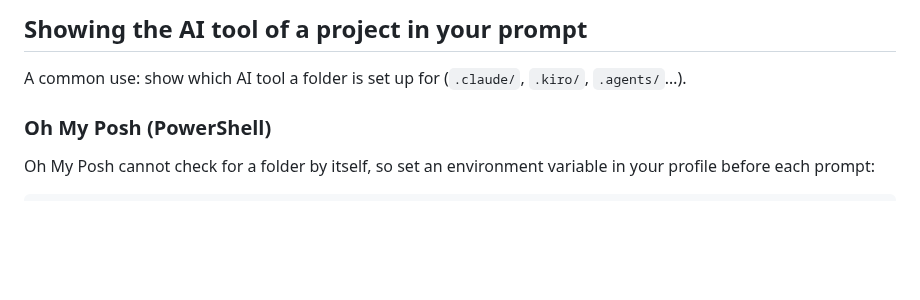
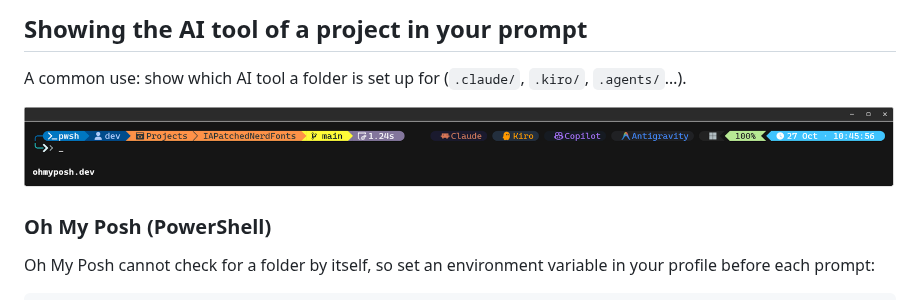
Before and after one commit to hjmeneses/IAPatchedNerdFonts, a Markdown page: README.md, the part around the change. GitHub-like rendering; pictures changed too: prompt-example.png (added); blank space fills up the shorter version.

Commit message:
README: add prompt example image
Co-Authored-By: Claude Opus 5.5 <noreply@anthropic.com>

```diff
--- a/README.md
+++ b/README.md
@@ -137,6 +137,8 @@ How the color works:
 
 A common use: show which AI tool a folder is set up for (`.claude/`, `.kiro/`, `.agents/`…).
 
+![Oh My Posh prompt showing the Claude, Kiro, Copilot and Antigravity segments](prompt-example.png)
+
 ### Oh My Posh (PowerShell)
 
 Oh My Posh cannot check for a folder by itself, so set an environment variable in your profile before each prompt:
```
